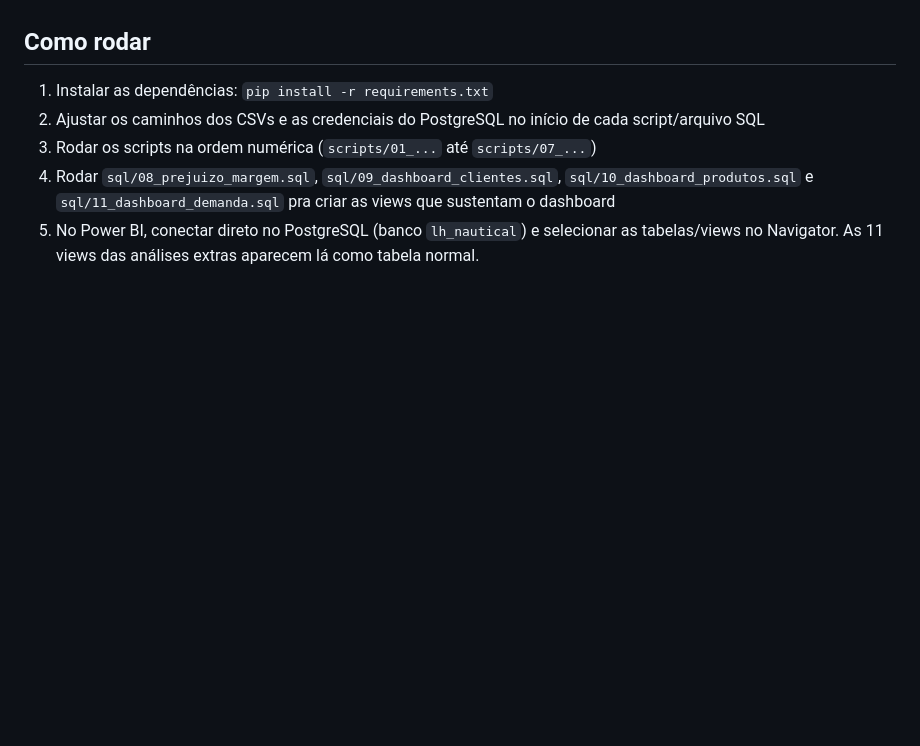
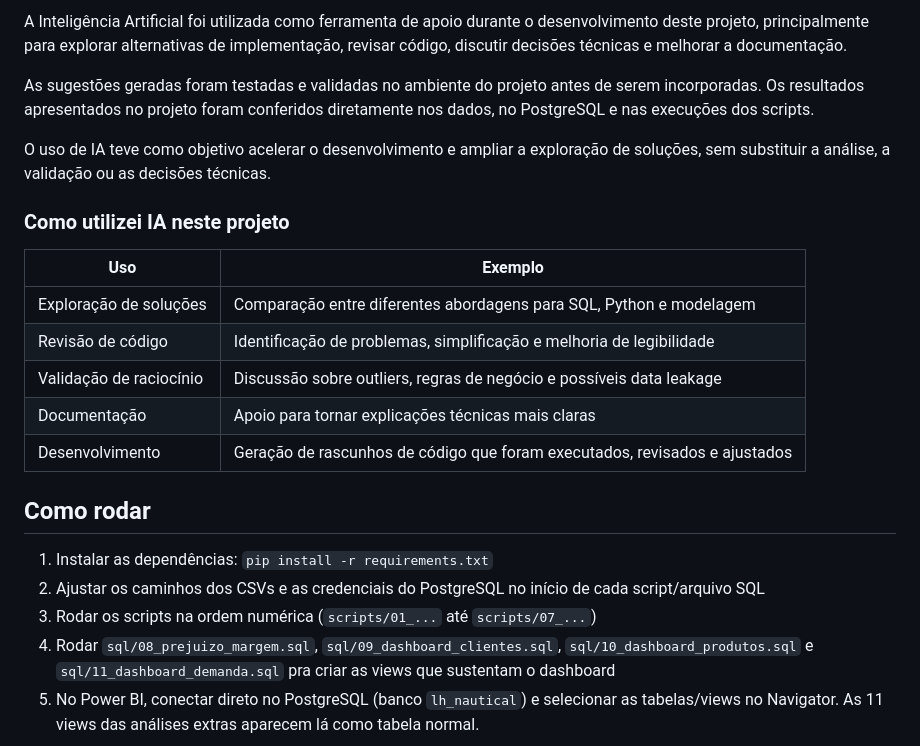
Before and after one commit to Sam-Batisti/lh-nautical-lighthouse-indicium, a Markdown page: README.md, the part around one of its changes. Drawn GitHub-style; blank space fills up the shorter version.

Commit message:
Adiciona secao de uso de IA e imagens do dashboard no README

```diff
--- a/README.md
+++ b/README.md
@@ -134,3 +148,19 @@ O painel em Power BI está em `dashboard/Dashboard.pbix`, conectado direto no Po
+A Inteligência Artificial foi utilizada como ferramenta de apoio durante o desenvolvimento deste projeto, principalmente para explorar alternativas de implementação, revisar código, discutir decisões técnicas e melhorar a documentação.
+
+As sugestões geradas foram testadas e validadas no ambiente do projeto antes de serem incorporadas. Os resultados apresentados no projeto foram conferidos diretamente nos dados, no PostgreSQL e nas execuções dos scripts.
+
+O uso de IA teve como objetivo acelerar o desenvolvimento e ampliar a exploração de soluções, sem substituir a análise, a validação ou as decisões técnicas.
+
+### Como utilizei IA neste projeto
+
+| Uso | Exemplo |
+| --- | --- |
+| Exploração de soluções | Comparação entre diferentes abordagens para SQL, Python e modelagem |
+| Revisão de código | Identificação de problemas, simplificação e melhoria de legibilidade |
+| Validação de raciocínio | Discussão sobre outliers, regras de negócio e possíveis data leakage |
+| Documentação | Apoio para tornar explicações técnicas mais claras |
+| Desenvolvimento | Geração de rascunhos de código que foram executados, revisados e ajustados |
+
 ## Como rodar
 
 1. Instalar as dependências: `pip install -r requirements.txt`
```
Also changed, not shown: other parts of README.md (+14 -0 lines).
